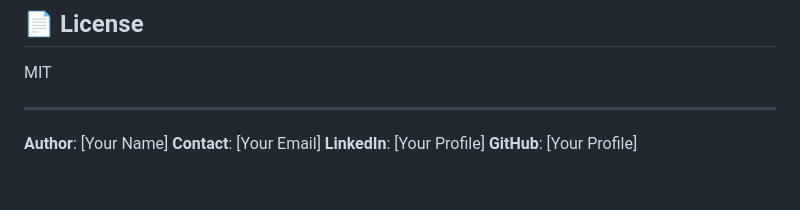
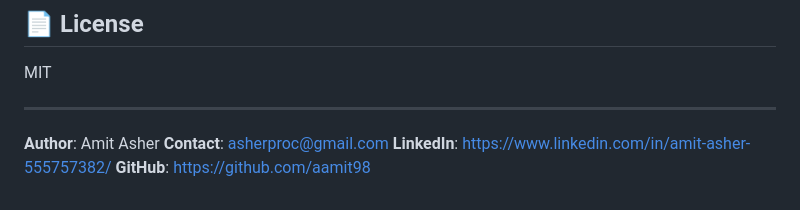
Before and after one commit to aamit98/mini-dropbox, a Markdown page: README.md, the part around the change. Drawn GitHub-style.

```diff
--- a/README.md
+++ b/README.md
@@ -251,7 +251,7 @@ MIT
 
 ---
 
-**Author**: [Your Name]
-**Contact**: [Your Email]
-**LinkedIn**: [Your Profile]
-**GitHub**: [Your Profile]
+**Author**: Amit Asher
+**Contact**: asherproc@gmail.com
+**LinkedIn**: https://www.linkedin.com/in/amit-asher-555757382/
+**GitHub**: https://github.com/aamit98
```
